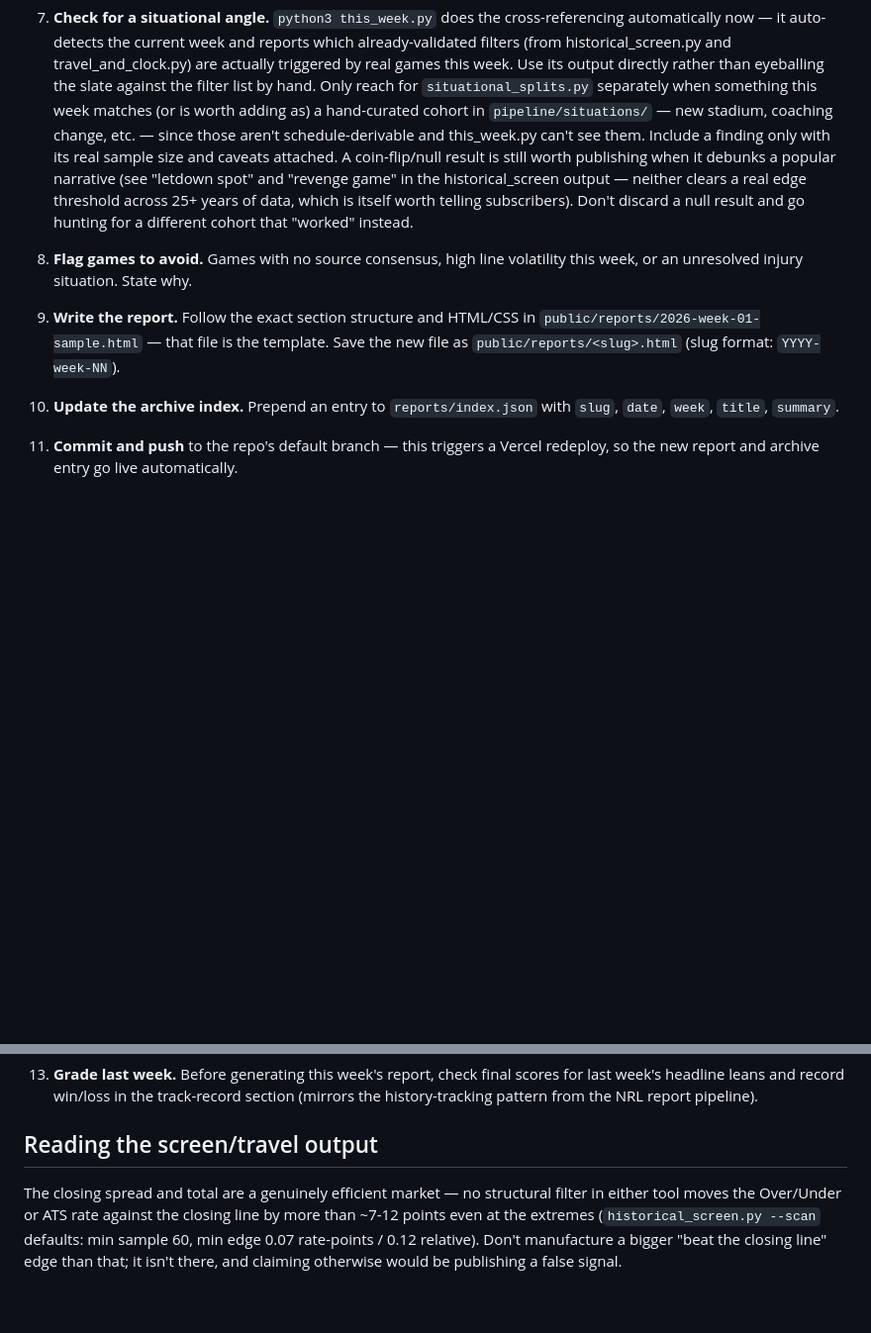
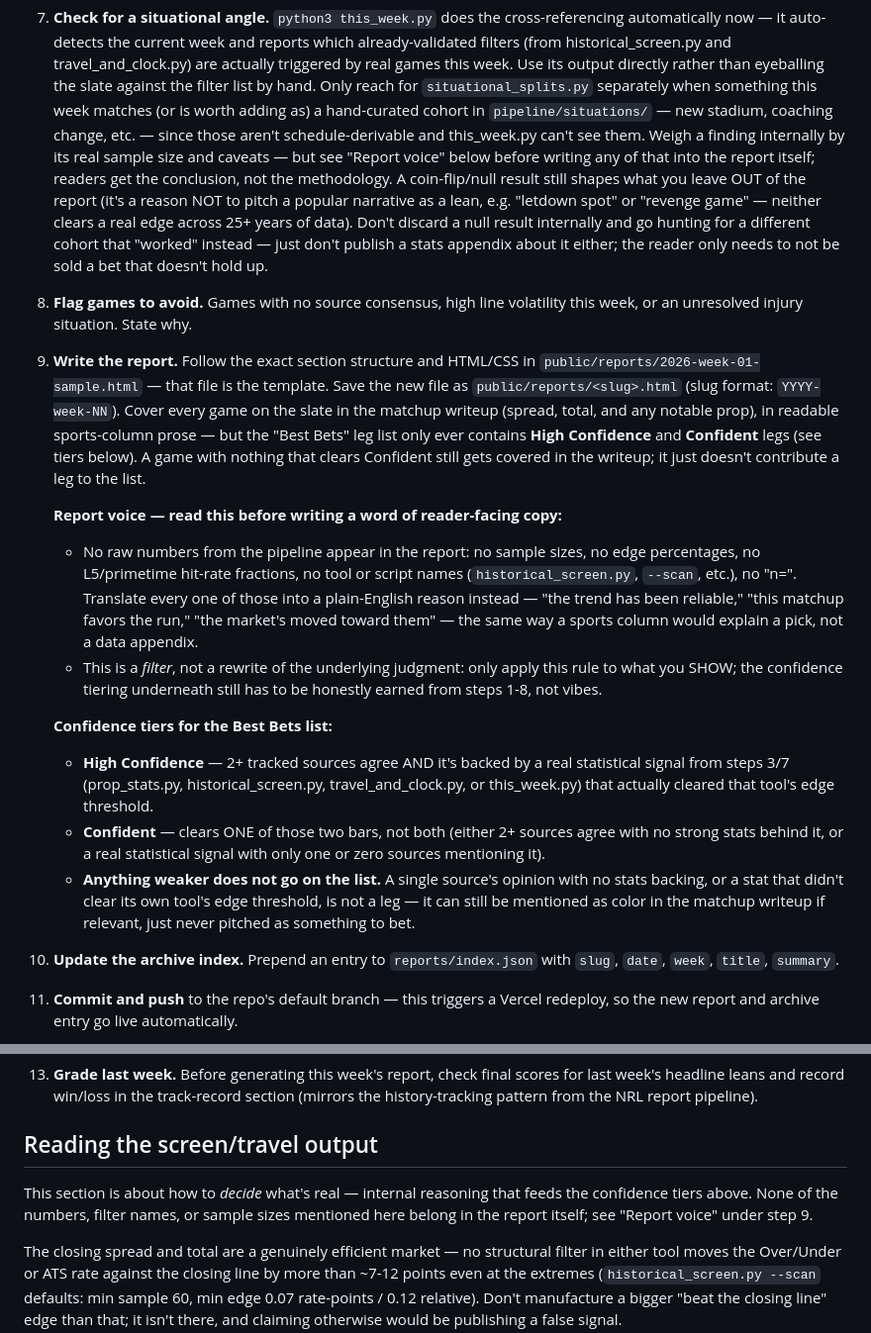
Before and after one commit to benlucas27/nfl-weekly-report, a Markdown page: pipeline/RUNBOOK.md, 2 parts joined by grey strips. Shown at 99% size. Rendered like a GitHub page; blank space fills up the shorter version.

Commit message:
Codify report voice and confidence tiers in the runbook
Locks in what the Lions@Bills format sample demonstrated: reader-facing
copy never shows sample sizes, edge percentages, or tool names -- only
a plain-English reason. Defines High Confidence (2+ sources AND a real
stat signal) vs Confident (one of the two) vs not-listed-at-all, and
clarifies that the "Reading the screen/travel output" section is
internal reasoning for the agent, not report content.

Co-Authored-By: Claude Sonnet 5 <noreply@anthropic.com>

```diff
--- a/pipeline/RUNBOOK.md
+++ b/pipeline/RUNBOOK.md
@@ -122,19 +122,50 @@ Thursday Night Football kicks off).
    `situational_splits.py` separately when something this week matches (or is worth
    adding as) a hand-curated cohort in `pipeline/situations/` — new stadium, coaching
    change, etc. — since those aren't schedule-derivable and this_week.py can't see them.
-   Include a finding only with its real sample size and caveats attached. A
-   coin-flip/null result is still worth publishing when it debunks a popular
-   narrative (see "letdown spot" and "revenge game" in the historical_screen output
-   — neither clears a real edge threshold across 25+ years of data, which is itself
-   worth telling subscribers). Don't discard a null result and go hunting for a
-   different cohort that "worked" instead.
+   Weigh a finding internally by its real sample size and caveats — but see
+   "Report voice" below before writing any of that into the report itself; readers
+   get the conclusion, not the methodology. A coin-flip/null result still shapes what
+   you leave OUT of the report (it's a reason NOT to pitch a popular narrative as a
+   lean, e.g. "letdown spot" or "revenge game" — neither clears a real edge across
+   25+ years of data). Don't discard a null result internally and go hunting for a
+   different cohort that "worked" instead — just don't publish a stats appendix
+   about it either; the reader only needs to not be sold a bet that doesn't hold up.
 
 8. **Flag games to avoid.** Games with no source consensus, high line volatility
    this week, or an unresolved injury situation. State why.
 
 9. **Write the report.** Follow the exact section structure and HTML/CSS in
    `public/reports/2026-week-01-sample.html` — that file is the template. Save the
-   new file as `public/reports/<slug>.html` (slug format: `YYYY-week-NN`).
+   new file as `public/reports/<slug>.html` (slug format: `YYYY-week-NN`). Cover
+   every game on the slate in the matchup writeup (spread, total, and any notable
+   prop), in readable sports-column prose — but the "Best Bets" leg list only ever
+   contains **High Confidence** and **Confident** legs (see tiers below). A game
+   with nothing that clears Confident still gets covered in the writeup; it just
+   doesn't contribute a leg to the list.
+
+   **Report voice — read this before writing a word of reader-facing copy:**
+   - No raw numbers from the pipeline appear in the report: no sample sizes, no
+     edge percentages, no L5/primetime hit-rate fractions, no tool or script names
+     (`historical_screen.py`, `--scan`, etc.), no "n=". Translate every one of
+     those into a plain-English reason instead — "the trend has been reliable,"
+     "this matchup favors the run," "the market's moved toward them" — the same
+     way a sports column would explain a pick, not a data appendix.
+   - This is a *filter*, not a rewrite of the underlying judgment: only apply this
+     rule to what you SHOW; the confidence tiering underneath still has to be
+     honestly earned from steps 1-8, not vibes.
+
+   **Confidence tiers for the Best Bets list:**
+   - **High Confidence** — 2+ tracked sources agree AND it's backed by a real
+     statistical signal from steps 3/7 (prop_stats.py, historical_screen.py,
+     travel_and_clock.py, or this_week.py) that actually cleared that tool's edge
+     threshold.
+   - **Confident** — clears ONE of those two bars, not both (either 2+ sources
+     agree with no strong stats behind it, or a real statistical signal with only
+     one or zero sources mentioning it).
+   - **Anything weaker does not go on the list.** A single source's opinion with no
+     stats backing, or a stat that didn't clear its own tool's edge threshold, is
+     not a leg — it can still be mentioned as color in the matchup writeup if
+     relevant, just never pitched as something to bet.
 
 10. **Update the archive index.** Prepend an entry to `reports/index.json` with
     `slug`, `date`, `week`, `title`, `summary`.
@@ -160,6 +191,10 @@ Thursday Night Football kicks off).
     (mirrors the history-tracking pattern from the NRL report pipeline).
 
 ## Reading the screen/travel output
+
+This section is about how to *decide* what's real — internal reasoning that feeds
+the confidence tiers above. None of the numbers, filter names, or sample sizes
+mentioned here belong in the report itself; see "Report voice" under step 9.
 
 The closing spread and total are a genuinely efficient market — no structural filter
 in either tool moves the Over/Under or ATS rate against the closing line by more than
```
